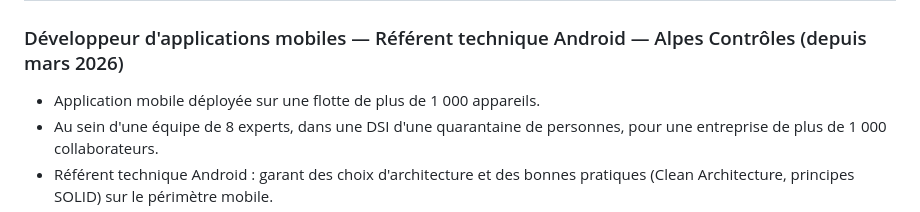
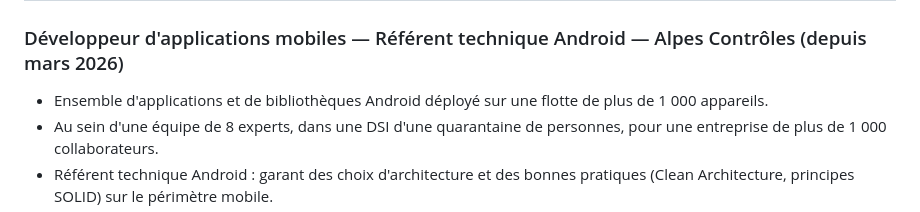
Before and after one commit to Wardmisp/recruiter-chatbot, a Markdown page: knowledge/parcours.md, the part around the change. GitHub-like rendering.

Commit message:
Parcours : Alpes Contrôles, un ensemble d'applis et de bibliothèques
Co-Authored-By: Claude Opus 5.5 <noreply@anthropic.com>

```diff
--- a/knowledge/parcours.md
+++ b/knowledge/parcours.md
@@ -30,7 +30,8 @@ Il est disponible pour un contrat frontalier ou une relocation.
 
 ### Développeur d'applications mobiles — Référent technique Android — Alpes Contrôles (depuis mars 2026)
 
-- Application mobile déployée sur une flotte de plus de 1 000 appareils.
+- Ensemble d'applications et de bibliothèques Android déployé sur une flotte de plus de
+  1 000 appareils.
 - Au sein d'une équipe de 8 experts, dans une DSI d'une quarantaine de personnes, pour une
   entreprise de plus de 1 000 collaborateurs.
 - Référent technique Android : garant des choix d'architecture et des bonnes pratiques
```
Also changed, not shown: knowledge/parcours.en.md (+1 -1 lines).
